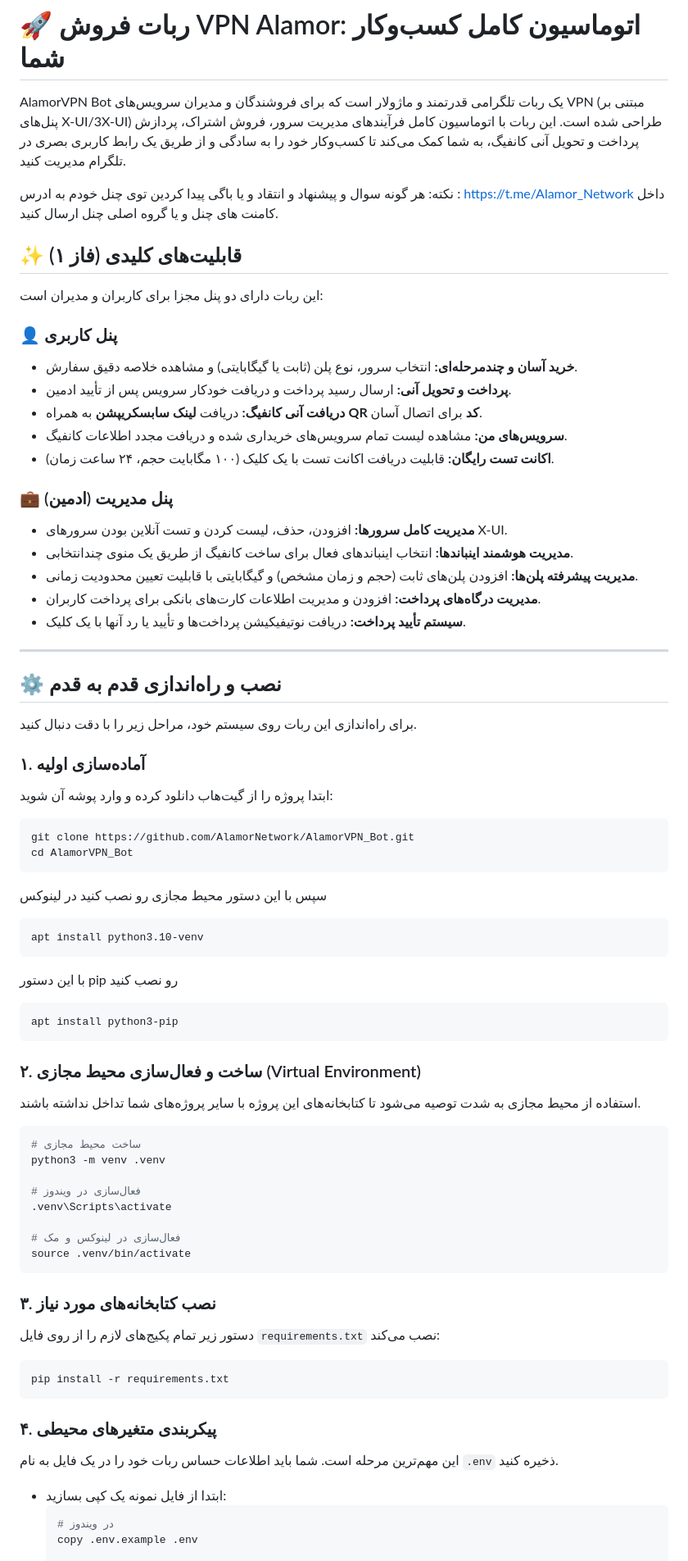
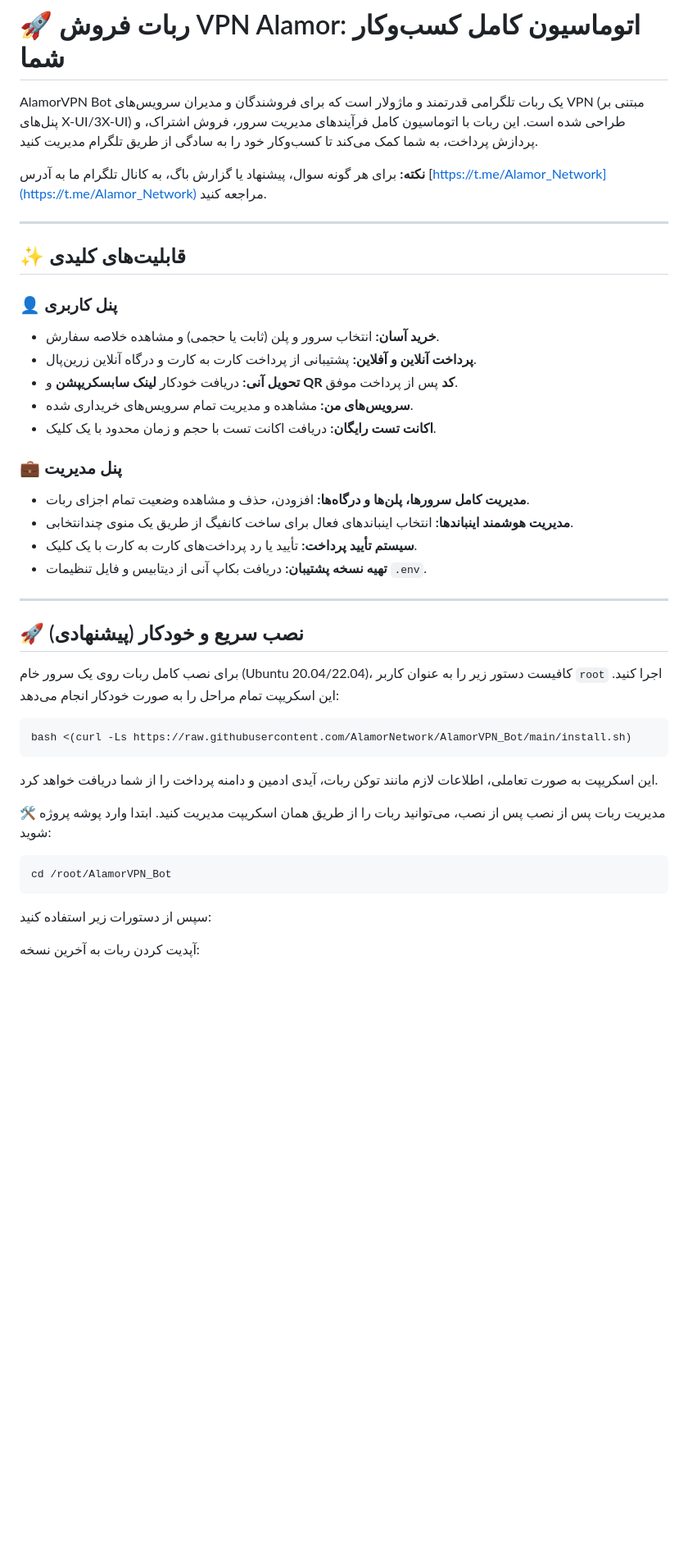
Before and after one commit to samsam6666/kelidnet_Bot, a Markdown page: README.md, the part around the change printed below. Shown: that part at 82% size. GitHub-like rendering; blank space fills up the shorter version.

````diff
--- a/README.md
+++ b/README.md
@@ -1,73 +1,45 @@
 # 🚀 ربات فروش VPN Alamor: اتوماسیون کامل کسب‌وکار شما
 
-AlamorVPN Bot یک ربات تلگرامی قدرتمند و ماژولار است که برای فروشندگان و مدیران سرویس‌های VPN (مبتنی بر پنل‌های X-UI/3X-UI) طراحی شده است. این ربات با اتوماسیون کامل فرآیندهای مدیریت سرور، فروش اشتراک، پردازش پرداخت و تحویل آنی کانفیگ، به شما کمک می‌کند تا کسب‌وکار خود را به سادگی و از طریق یک رابط کاربری بصری در تلگرام مدیریت کنید.
+AlamorVPN Bot یک ربات تلگرامی قدرتمند و ماژولار است که برای فروشندگان و مدیران سرویس‌های VPN (مبتنی بر پنل‌های X-UI/3X-UI) طراحی شده است. این ربات با اتوماسیون کامل فرآیندهای مدیریت سرور، فروش اشتراک، و پردازش پرداخت، به شما کمک می‌کند تا کسب‌وکار خود را به سادگی از طریق تلگرام مدیریت کنید.
 
-نکته: هر گونه سوال و پیشنهاد و انتقاد و یا باگی پیدا کردین توی چنل خودم به ادرس :
-https://t.me/Alamor_Network
-داخل کامنت های چنل و یا گروه اصلی چنل ارسال کنید.
+**نکته:** برای هر گونه سوال، پیشنهاد یا گزارش باگ، به کانال تلگرام ما به آدرس [https://t.me/Alamor_Network](https://t.me/Alamor_Network) مراجعه کنید.
 
-## ✨ قابلیت‌های کلیدی (فاز ۱)
-
-این ربات دارای دو پنل مجزا برای کاربران و مدیران است:
+---
+## ✨ قابلیت‌های کلیدی
 
 ### 👤 پنل کاربری
-- **خرید آسان و چندمرحله‌ای:** انتخاب سرور، نوع پلن (ثابت یا گیگابایتی) و مشاهده خلاصه دقیق سفارش.
-- **پرداخت و تحویل آنی:** ارسال رسید پرداخت و دریافت خودکار سرویس پس از تأیید ادمین.
-- **دریافت آنی کانفیگ:** دریافت **لینک سابسکریپشن** به همراه **QR کد** برای اتصال آسان.
-- **سرویس‌های من:** مشاهده لیست تمام سرویس‌های خریداری شده و دریافت مجدد اطلاعات کانفیگ.
-- **اکانت تست رایگان:** قابلیت دریافت اکانت تست با یک کلیک (۱۰۰ مگابایت حجم، ۲۴ ساعت زمان).
+- **خرید آسان:** انتخاب سرور و پلن (ثابت یا حجمی) و مشاهده خلاصه سفارش.
+- **پرداخت آنلاین و آفلاین:** پشتیبانی از پرداخت کارت به کارت و درگاه آنلاین زرین‌پال.
+- **تحویل آنی:** دریافت خودکار **لینک سابسکریپشن** و **QR کد** پس از پرداخت موفق.
+- **سرویس‌های من:** مشاهده و مدیریت تمام سرویس‌های خریداری شده.
+- **اکانت تست رایگان:** دریافت اکانت تست با حجم و زمان محدود با یک کلیک.
 
-### 💼 پنل مدیریت (ادمین)
-- **مدیریت کامل سرورها:** افزودن، حذف، لیست کردن و تست آنلاین بودن سرورهای X-UI.
+### 💼 پنل مدیریت
+- **مدیریت کامل سرورها، پلن‌ها و درگاه‌ها:** افزودن، حذف و مشاهده وضعیت تمام اجزای ربات.
 - **مدیریت هوشمند اینباندها:** انتخاب اینباندهای فعال برای ساخت کانفیگ از طریق یک منوی چندانتخابی.
-- **مدیریت پیشرفته پلن‌ها:** افزودن پلن‌های ثابت (حجم و زمان مشخص) و گیگابایتی با قابلیت تعیین محدودیت زمانی.
-- **مدیریت درگاه‌های پرداخت:** افزودن و مدیریت اطلاعات کارت‌های بانکی برای پرداخت کاربران.
-- **سیستم تأیید پرداخت:** دریافت نوتیفیکیشن پرداخت‌ها و تأیید یا رد آنها با یک کلیک.
+- **سیستم تأیید پرداخت:** تأیید یا رد پرداخت‌های کارت به کارت با یک کلیک.
+- **تهیه نسخه پشتیبان:** دریافت بکاپ آنی از دیتابیس و فایل تنظیمات `.env`.
 
 ---
+## 🚀 نصب سریع و خودکار (پیشنهادی)
 
-## ⚙️ نصب و راه‌اندازی قدم به قدم
+برای نصب کامل ربات روی یک سرور خام (Ubuntu 20.04/22.04)، کافیست دستور زیر را به عنوان کاربر `root` اجرا کنید. این اسکریپت تمام مراحل را به صورت خودکار انجام می‌دهد:
 
-برای راه‌اندازی این ربات روی سیستم خود، مراحل زیر را با دقت دنبال کنید.
-
-### ۱. آماده‌سازی اولیه
-ابتدا پروژه را از گیت‌هاب دانلود کرده و وارد پوشه آن شوید:
 ```bash
-git clone https://github.com/AlamorNetwork/AlamorVPN_Bot.git
-cd AlamorVPN_Bot
-```
-سپس با این دستور محیط مجازی رو نصب کنید در لینوکس
-```bash
-apt install python3.10-venv
-```
-با این دستور pip رو نصب کنید
-```bash
-apt install python3-pip
-```
-### ۲. ساخت و فعال‌سازی محیط مجازی (Virtual Environment)
-استفاده از محیط مجازی به شدت توصیه می‌شود تا کتابخانه‌های این پروژه با سایر پروژه‌های شما تداخل نداشته باشند.
-```bash
-# ساخت محیط مجازی
-python3 -m venv .venv
-
-# فعال‌سازی در ویندوز
-.venv\Scripts\activate
-
-# فعال‌سازی در لینوکس و مک
-source .venv/bin/activate
+bash <(curl -Ls https://raw.githubusercontent.com/AlamorNetwork/AlamorVPN_Bot/main/install.sh)
 ```
 
-### ۳. نصب کتابخانه‌های مورد نیاز
-دستور زیر تمام پکیج‌های لازم را از روی فایل `requirements.txt` نصب می‌کند:
+
+این اسکریپت به صورت تعاملی، اطلاعات لازم مانند توکن ربات، آیدی ادمین و دامنه پرداخت را از شما دریافت خواهد کرد.
+
+🛠️ مدیریت ربات پس از نصب
+پس از نصب، می‌توانید ربات را از طریق همان اسکریپت مدیریت کنید. ابتدا وارد پوشه پروژه شوید:
+
 ```bash
-pip install -r requirements.txt
+cd /root/AlamorVPN_Bot
 ```
 
-### ۴. پیکربندی متغیرهای محیطی
-این مهم‌ترین مرحله است. شما باید اطلاعات حساس ربات خود را در یک فایل به نام `.env` ذخیره کنید.
+سپس از دستورات زیر استفاده کنید:
 
-- ابتدا از فایل نمونه یک کپی بسازید:
-    ```bash
-    # در ویندوز
-    copy .env.example .env
+آپدیت کردن ربات به آخرین نسخه:
 
````
Also changed, not shown: other parts of README.md (+47 -29 lines).
